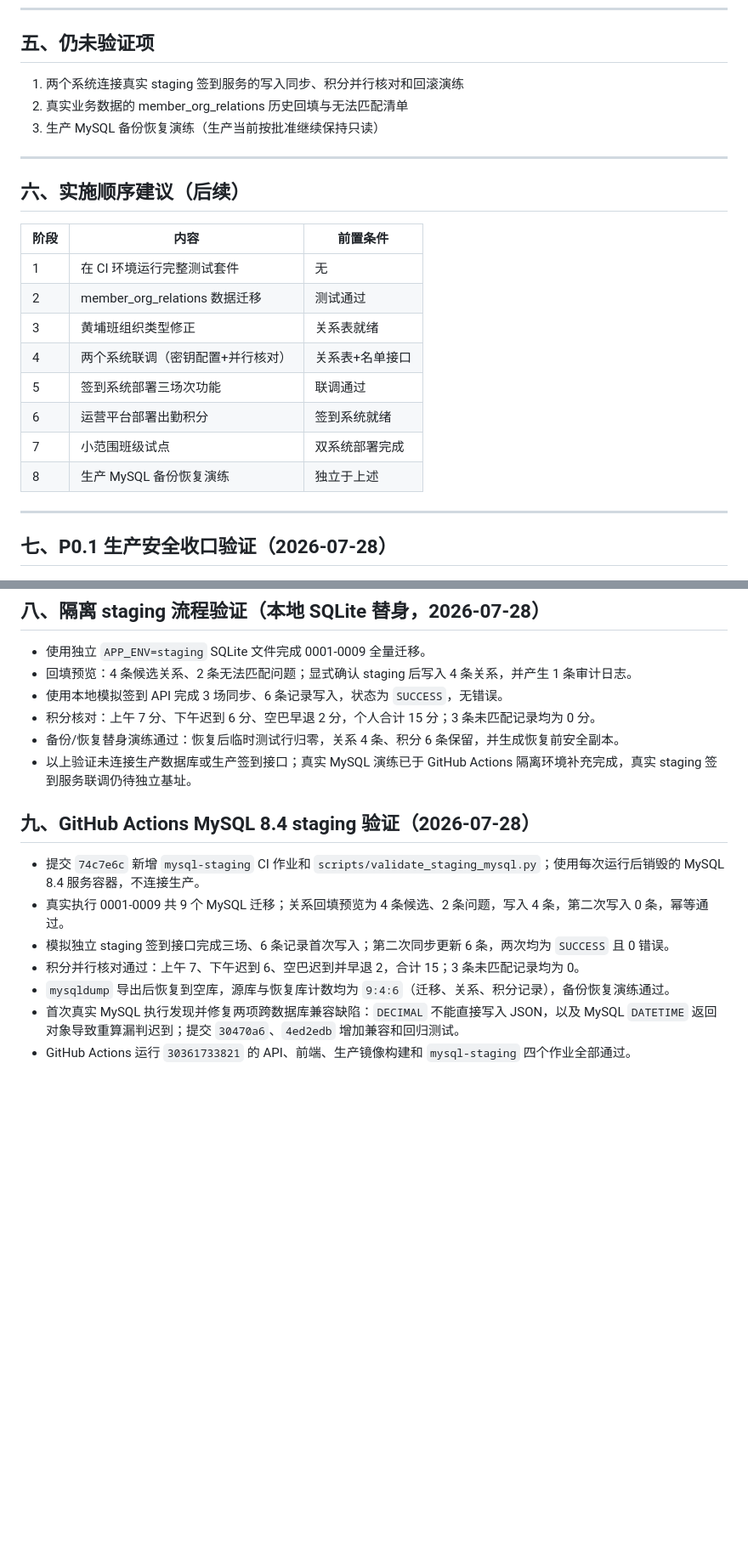
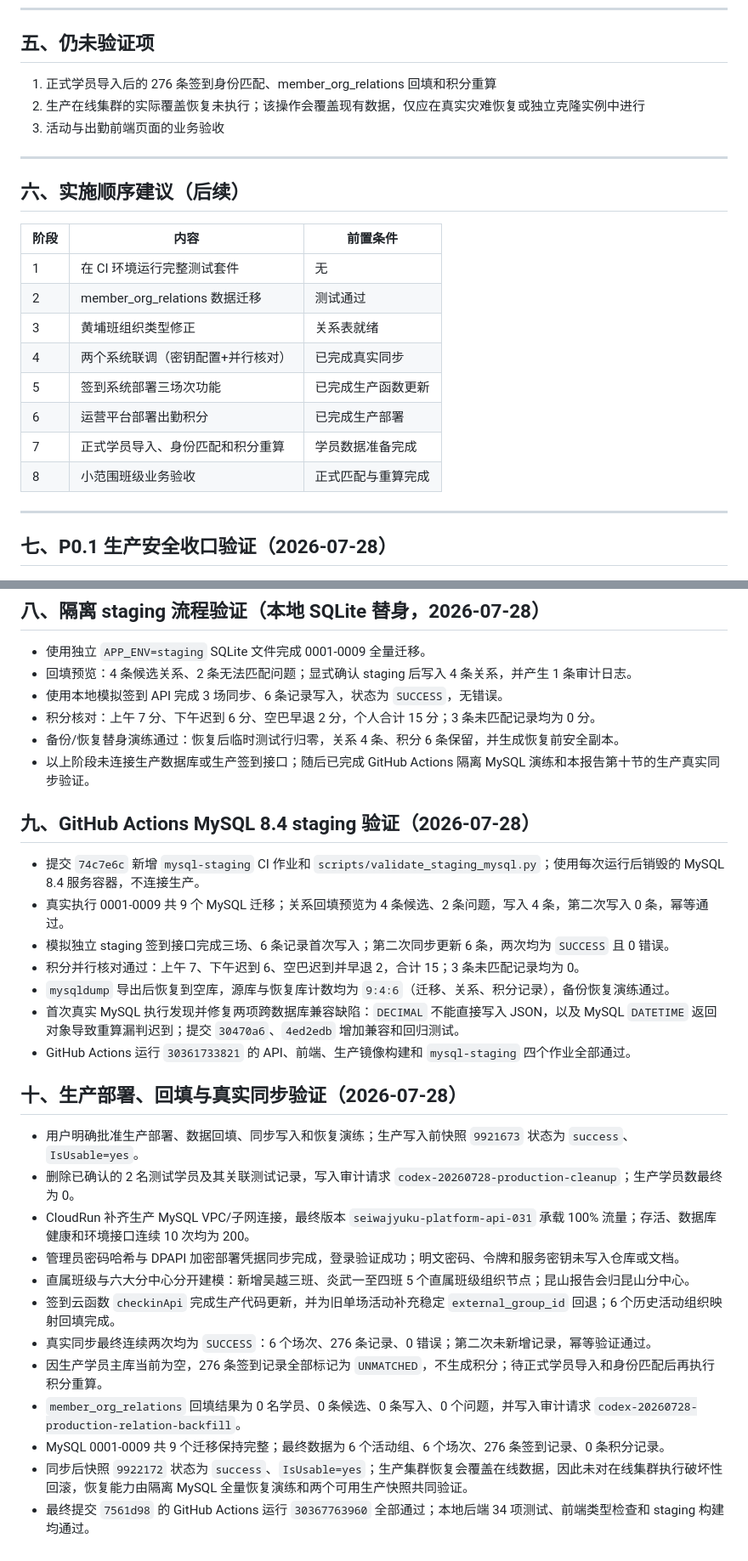
Before and after one commit to spring-chao/seiwajyuku-platform, a Markdown page: docs/verification/2026-07-28代码级审核与P0修复验证.md, 2 parts joined by grey strips. Shown at 85% size. GitHub-like rendering; blank space fills up the shorter version.

Commit message:
docs: record production attendance deployment

```diff
--- a/docs/verification/2026-07-28代码级审核与P0修复验证.md
+++ b/docs/verification/2026-07-28代码级审核与P0修复验证.md
@@ -158,9 +158,9 @@
 
 ## 五、仍未验证项
 
-1. 两个系统连接真实 staging 签到服务的写入同步、积分并行核对和回滚演练
-2. 真实业务数据的 member_org_relations 历史回填与无法匹配清单
-3. 生产 MySQL 备份恢复演练（生产当前按批准继续保持只读）
+1. 正式学员导入后的 276 条签到身份匹配、member_org_relations 回填和积分重算
+2. 生产在线集群的实际覆盖恢复未执行；该操作会覆盖现有数据，仅应在真实灾难恢复或独立克隆实例中进行
+3. 活动与出勤前端页面的业务验收
 
 ---
 
@@ -171,11 +171,11 @@
 | 1 | 在 CI 环境运行完整测试套件 | 无 |
 | 2 | member_org_relations 数据迁移 | 测试通过 |
 | 3 | 黄埔班组织类型修正 | 关系表就绪 |
-| 4 | 两个系统联调（密钥配置+并行核对） | 关系表+名单接口 |
-| 5 | 签到系统部署三场次功能 | 联调通过 |
-| 6 | 运营平台部署出勤积分 | 签到系统就绪 |
-| 7 | 小范围班级试点 | 双系统部署完成 |
-| 8 | 生产 MySQL 备份恢复演练 | 独立于上述 |
+| 4 | 两个系统联调（密钥配置+并行核对） | 已完成真实同步 |
+| 5 | 签到系统部署三场次功能 | 已完成生产函数更新 |
+| 6 | 运营平台部署出勤积分 | 已完成生产部署 |
+| 7 | 正式学员导入、身份匹配和积分重算 | 学员数据准备完成 |
+| 8 | 小范围班级业务验收 | 正式匹配与重算完成 |
 
 ---
 
@@ -210,7 +210,7 @@
 - 使用本地模拟签到 API 完成 3 场同步、6 条记录写入，状态为 `SUCCESS`，无错误。
 - 积分核对：上午 7 分、下午迟到 6 分、空巴早退 2 分，个人合计 15 分；3 条未匹配记录均为 0 分。
 - 备份/恢复替身演练通过：恢复后临时测试行归零，关系 4 条、积分 6 条保留，并生成恢复前安全副本。
-- 以上验证未连接生产数据库或生产签到接口；真实 MySQL 演练已于 GitHub Actions 隔离环境补充完成，真实 staging 签到服务联调仍待独立基址。
+- 以上阶段未连接生产数据库或生产签到接口；随后已完成 GitHub Actions 隔离 MySQL 演练和本报告第十节的生产真实同步验证。
 
 ## 九、GitHub Actions MySQL 8.4 staging 验证（2026-07-28）
 
@@ -221,3 +221,18 @@
 - `mysqldump` 导出后恢复到空库，源库与恢复库计数均为 `9:4:6`（迁移、关系、积分记录），备份恢复演练通过。
 - 首次真实 MySQL 执行发现并修复两项跨数据库兼容缺陷：`DECIMAL` 不能直接写入 JSON，以及 MySQL `DATETIME` 返回对象导致重算漏判迟到；提交 `30470a6`、`4ed2edb` 增加兼容和回归测试。
 - GitHub Actions 运行 `30361733821` 的 API、前端、生产镜像构建和 `mysql-staging` 四个作业全部通过。
+
+## 十、生产部署、回填与真实同步验证（2026-07-28）
+
+- 用户明确批准生产部署、数据回填、同步写入和恢复演练；生产写入前快照 `9921673` 状态为 `success`、`IsUsable=yes`。
+- 删除已确认的 2 名测试学员及其关联测试记录，写入审计请求 `codex-20260728-production-cleanup`；生产学员数最终为 0。
+- CloudRun 补齐生产 MySQL VPC/子网连接，最终版本 `seiwajyuku-platform-api-031` 承载 100% 流量；存活、数据库健康和环境接口连续 10 次均为 200。
+- 管理员密码哈希与 DPAPI 加密部署凭据同步完成，登录验证成功；明文密码、令牌和服务密钥未写入仓库或文档。
+- 直属班级与六大分中心分开建模：新增吴越三班、炎武一至四班 5 个直属班级组织节点；昆山报告会归昆山分中心。
+- 签到云函数 `checkinApi` 完成生产代码更新，并为旧单场活动补充稳定 `external_group_id` 回退；6 个历史活动组织映射回填完成。
+- 真实同步最终连续两次均为 `SUCCESS`：6 个场次、276 条记录、0 错误；第二次未新增记录，幂等验证通过。
+- 因生产学员主库当前为空，276 条签到记录全部标记为 `UNMATCHED`，不生成积分；待正式学员导入和身份匹配后再执行积分重算。
+- `member_org_relations` 回填结果为 0 名学员、0 条候选、0 条写入、0 个问题，并写入审计请求 `codex-20260728-production-relation-backfill`。
+- MySQL 0001-0009 共 9 个迁移保持完整；最终数据为 6 个活动组、6 个场次、276 条签到记录、0 条积分记录。
+- 同步后快照 `9922172` 状态为 `success`、`IsUsable=yes`；生产集群恢复会覆盖在线数据，因此未对在线集群执行破坏性回滚，恢复能力由隔离 MySQL 全量恢复演练和两个可用生产快照共同验证。
+- 最终提交 `7561d98` 的 GitHub Actions 运行 `30367763960` 全部通过；本地后端 34 项测试、前端类型检查和 staging 构建均通过。
```
Also changed, not shown: docs/tasks/09-p0-security-and-three-session-design.md (+11 -3 lines), docs/tasks/首批8个Codex任务.md (+5 -5 lines).
